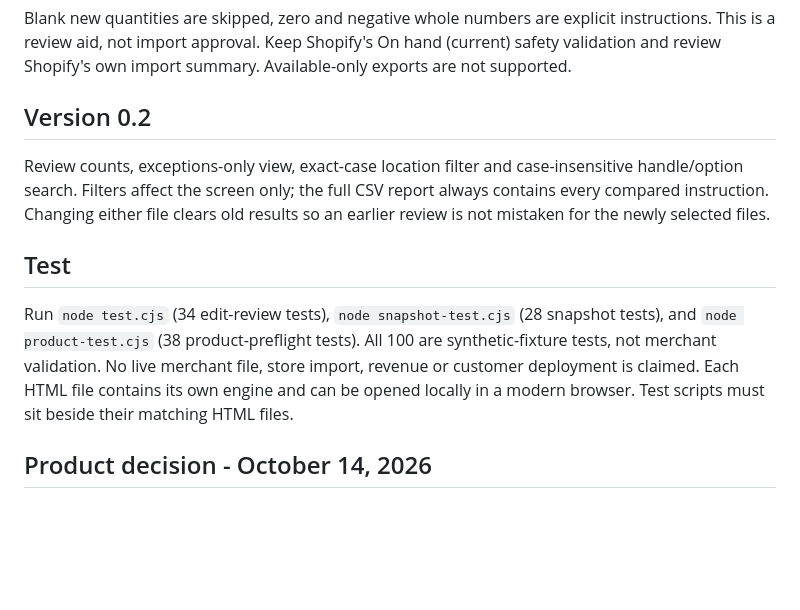
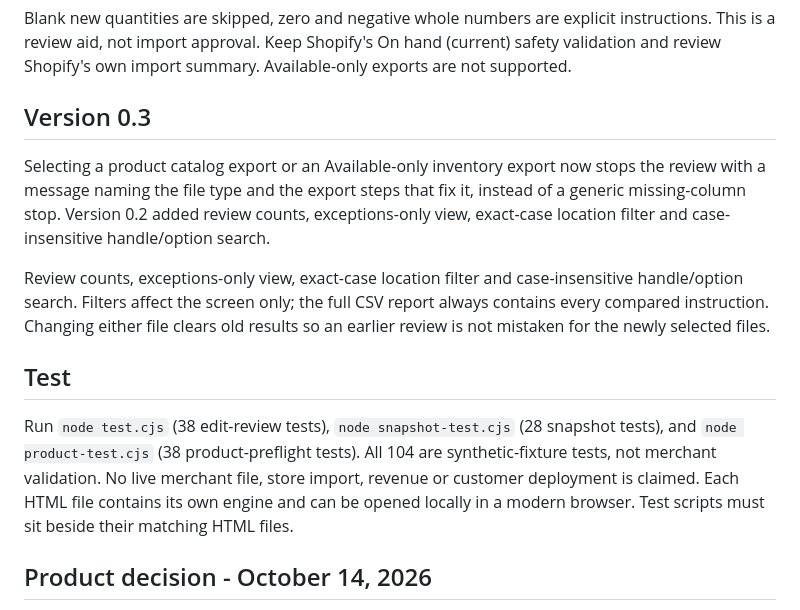
Before and after one commit to mceeomoba/vertex-inventory-review, a Markdown page: README.md, the part around the change. GitHub-like rendering; blank space fills up the shorter version.

Commit message:
Document wrong-export stops and v0.3 change note
Updated version number to 0.3 and adjusted test counts.

```diff
--- a/README.md
+++ b/README.md
@@ -45,13 +45,15 @@ Flags stale snapshot quantities, unmatched identities, invalid new quantities an
 
 Blank new quantities are skipped, zero and negative whole numbers are explicit instructions. This is a review aid, not import approval. Keep Shopify's On hand (current) safety validation and review Shopify's own import summary. Available-only exports are not supported.
 
-## Version 0.2
+## Version 0.3
+
+Selecting a product catalog export or an Available-only inventory export now stops the review with a message naming the file type and the export steps that fix it, instead of a generic missing-column stop. Version 0.2 added review counts, exceptions-only view, exact-case location filter and case-insensitive handle/option search.
 
 Review counts, exceptions-only view, exact-case location filter and case-insensitive handle/option search. Filters affect the screen only; the full CSV report always contains every compared instruction. Changing either file clears old results so an earlier review is not mistaken for the newly selected files.
 
 ## Test
 
-Run `node test.cjs` (34 edit-review tests), `node snapshot-test.cjs` (28 snapshot tests), and `node product-test.cjs` (38 product-preflight tests). All 100 are synthetic-fixture tests, not merchant validation. No live merchant file, store import, revenue or customer deployment is claimed. Each HTML file contains its own engine and can be opened locally in a modern browser. Test scripts must sit beside their matching HTML files.
+Run `node test.cjs` (38 edit-review tests), `node snapshot-test.cjs` (28 snapshot tests), and `node product-test.cjs` (38 product-preflight tests). All 104 are synthetic-fixture tests, not merchant validation. No live merchant file, store import, revenue or customer deployment is claimed. Each HTML file contains its own engine and can be opened locally in a modern browser. Test scripts must sit beside their matching HTML files.
 
 ## Product decision - October 14, 2026
 
```
